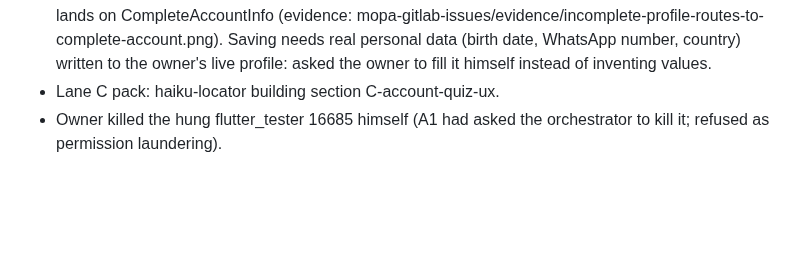
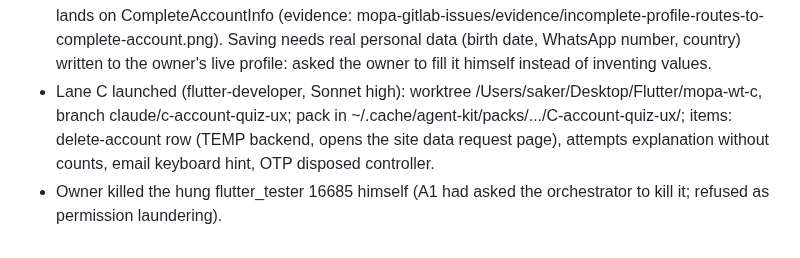
Before and after one commit to RAKAN-ALHAWAR/Messengers-of-Peace-Academy---MPA, a Markdown page: docs/CLAUDE-RUN-2026-10-28.md, the part around the change. GitHub-like rendering; blank space fills up the shorter version.

Commit message:
docs: lane C launched
Co-Authored-By: Claude Opus 5.5 <noreply@anthropic.com>

```diff
--- a/docs/CLAUDE-RUN-2026-10-28.md
+++ b/docs/CLAUDE-RUN-2026-10-28.md
@@ -70,5 +70,5 @@ Estimate: 7 to 13 agent-work hours (est., basis: sonnet-high median 17-32 min pe
   - Major 3 (stale CourseDetails controller after a passed quiz, UNVERIFIED) and Minor (completion failure skips the refetch): fix lane, worktree /Users/saker/Desktop/Flutter/mopa-wt-fix1, branch claude/fix-batch1 (flutter-developer, Sonnet high), test first.
   - Other minors (5 s dwell before Next, silent file download after a pass, "N Lessons" sub-label, .part leftover, font-dependent goldens, cold start with usernotfullysetup signs out): lane C/B2 candidates or final report.
 - Device check 2026-10-28 (merged main faa51f3, simulator 7A51E729): second account login now lands on CompleteAccountInfo (evidence: mopa-gitlab-issues/evidence/incomplete-profile-routes-to-complete-account.png). Saving needs real personal data (birth date, WhatsApp number, country) written to the owner's live profile: asked the owner to fill it himself instead of inventing values.
-- Lane C pack: haiku-locator building section C-account-quiz-ux.
+- Lane C launched (flutter-developer, Sonnet high): worktree /Users/saker/Desktop/Flutter/mopa-wt-c, branch claude/c-account-quiz-ux; pack in ~/.cache/agent-kit/packs/.../C-account-quiz-ux/; items: delete-account row (TEMP backend, opens the site data request page), attempts explanation without counts, email keyboard hint, OTP disposed controller.
 - Owner killed the hung flutter_tester 16685 himself (A1 had asked the orchestrator to kill it; refused as permission laundering).
```
